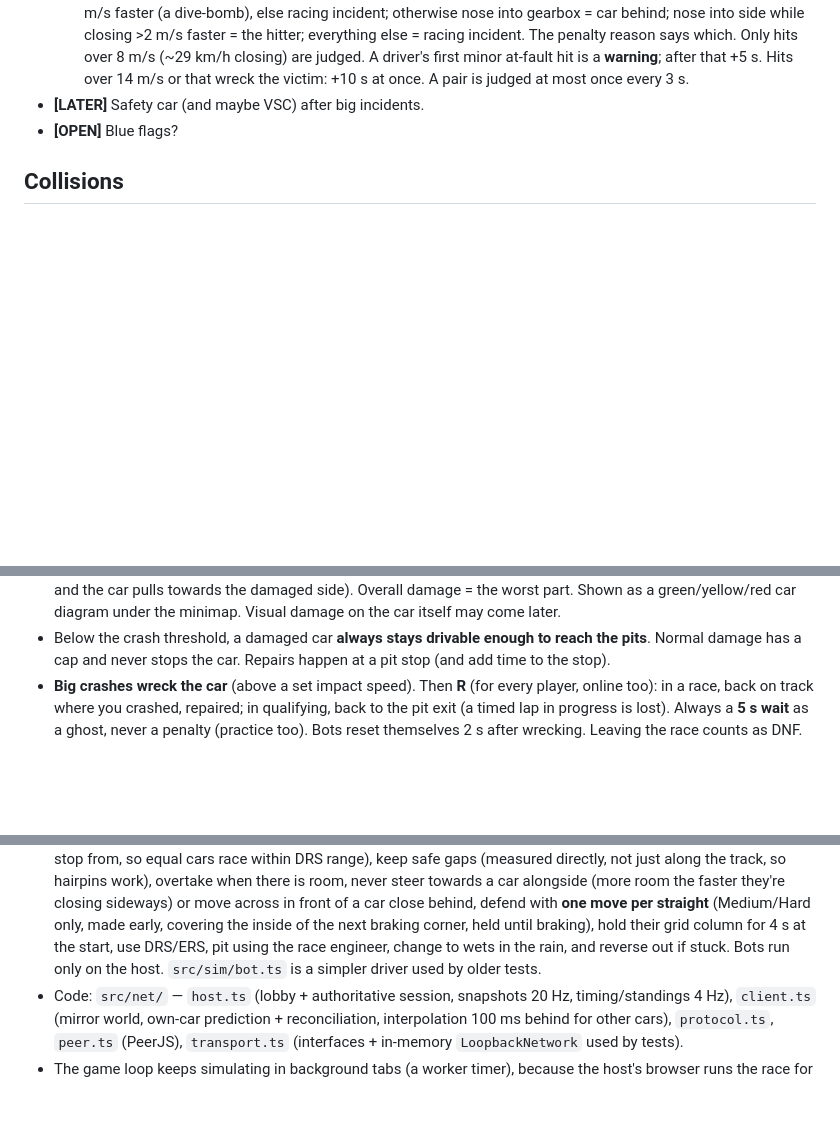
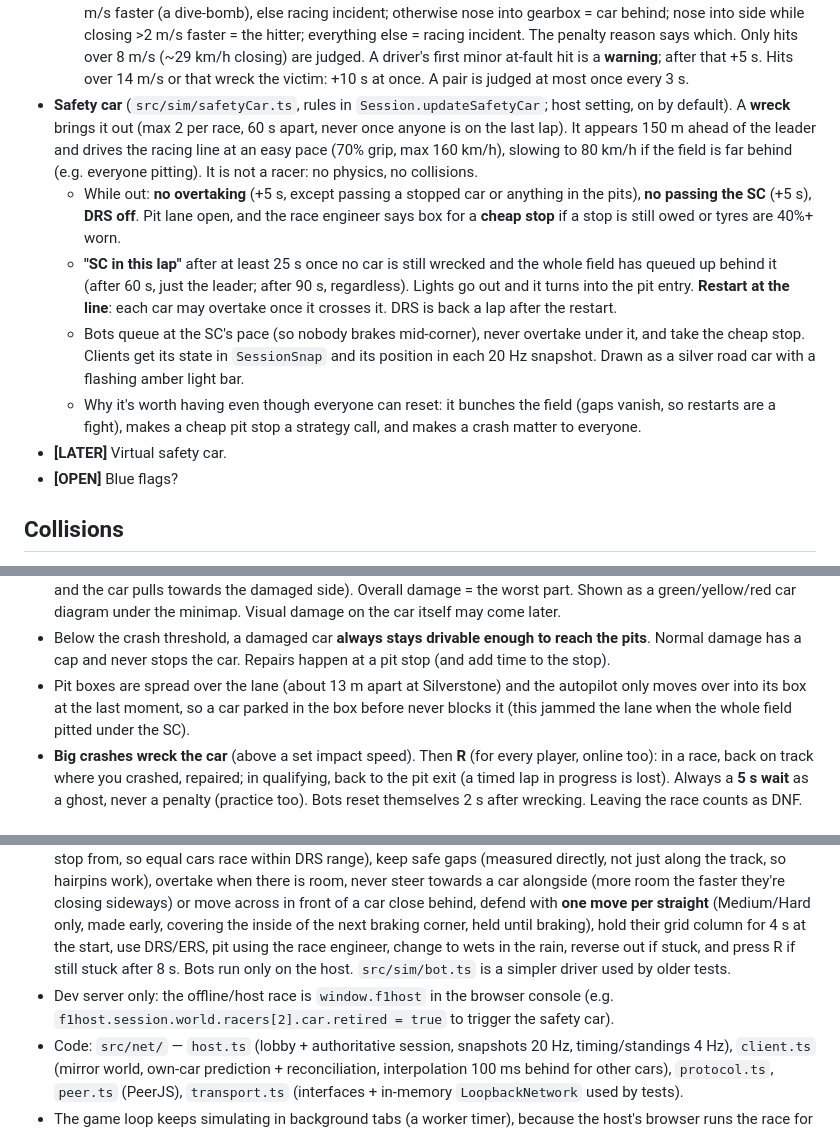
Before and after one commit to eck123main/car, a Markdown page: CLAUDE.md, 3 parts joined by grey strips. GitHub-like rendering; blank space fills up the shorter version.

Commit message:
Document the safety car
Co-Authored-By: Claude Opus 5.5 <noreply@anthropic.com>

```diff
--- a/CLAUDE.md
+++ b/CLAUDE.md
@@ -161,7 +161,25 @@ The timing tower is always shown (no Tab needed).
     over 8 m/s (~29 km/h closing) are judged. A driver's first minor at-fault hit is a
     **warning**; after that +5 s. Hits over 14 m/s or that wreck the victim: +10 s at once.
     A pair is judged at most once every 3 s.
-- **[LATER]** Safety car (and maybe VSC) after big incidents.
+- **Safety car** (`src/sim/safetyCar.ts`, rules in `Session.updateSafetyCar`; host setting,
+  on by default). A **wreck** brings it out (max 2 per race, 60 s apart, never once anyone
+  is on the last lap). It appears 150 m ahead of the leader and drives the racing line at
+  an easy pace (70% grip, max 160 km/h), slowing to 80 km/h if the field is far behind
+  (e.g. everyone pitting). It is not a racer: no physics, no collisions.
+  - While out: **no overtaking** (+5 s, except passing a stopped car or anything in the
+    pits), **no passing the SC** (+5 s), **DRS off**. Pit lane open, and the race engineer
+    says box for a **cheap stop** if a stop is still owed or tyres are 40%+ worn.
+  - **"SC in this lap"** after at least 25 s once no car is still wrecked and the whole
+    field has queued up behind it (after 60 s, just the leader; after 90 s, regardless).
+    Lights go out and it turns into the pit entry. **Restart at the line**: each car may
+    overtake once it crosses it. DRS is back a lap after the restart.
+  - Bots queue at the SC's pace (so nobody brakes mid-corner), never overtake under it,
+    and take the cheap stop. Clients get its state in `SessionSnap` and its position in
+    each 20 Hz snapshot. Drawn as a silver road car with a flashing amber light bar.
+  - Why it's worth having even though everyone can reset: it bunches the field (gaps
+    vanish, so restarts are a fight), makes a cheap pit stop a strategy call, and makes a
+    crash matter to everyone.
+- **[LATER]** Virtual safety car.
 - **[OPEN]** Blue flags?
 
 ## Collisions
@@ -179,6 +197,9 @@ The timing tower is always shown (no Tab needed).
 - Below the crash threshold, a damaged car **always stays drivable enough to reach the
   pits**. Normal damage has a cap and never stops the car. Repairs happen at a pit stop
   (and add time to the stop).
+- Pit boxes are spread over the lane (about 13 m apart at Silverstone) and the autopilot
+  only moves over into its box at the last moment, so a car parked in the box before
+  never blocks it (this jammed the lane when the whole field pitted under the SC).
 - **Big crashes wreck the car** (above a set impact speed). Then **R** (for every player,
   online too): in a race, back on track where you crashed, repaired; in qualifying,
   back to the pit exit (a timed lap in progress is lost). Always a **5 s wait** as a ghost,
@@ -288,8 +309,10 @@ The timing tower is always shown (no Tab needed).
   per straight** (Medium/Hard only, made early, covering the inside of the next braking
   corner, held until braking), hold their grid column
   for 4 s at the start, use DRS/ERS, pit using the race engineer, change to wets in the
-  rain, and reverse out if stuck. Bots run only on the host. `src/sim/bot.ts` is a
+  rain, reverse out if stuck, and press R if still stuck after 8 s. Bots run only on the host. `src/sim/bot.ts` is a
   simpler driver used by older tests.
+- Dev server only: the offline/host race is `window.f1host` in the browser console (e.g.
+  `f1host.session.world.racers[2].car.retired = true` to trigger the safety car).
 - Code: `src/net/` — `host.ts` (lobby + authoritative session, snapshots 20 Hz,
   timing/standings 4 Hz), `client.ts` (mirror world, own-car prediction + reconciliation,
   interpolation 100 ms behind for other cars), `protocol.ts`, `peer.ts` (PeerJS),
```
